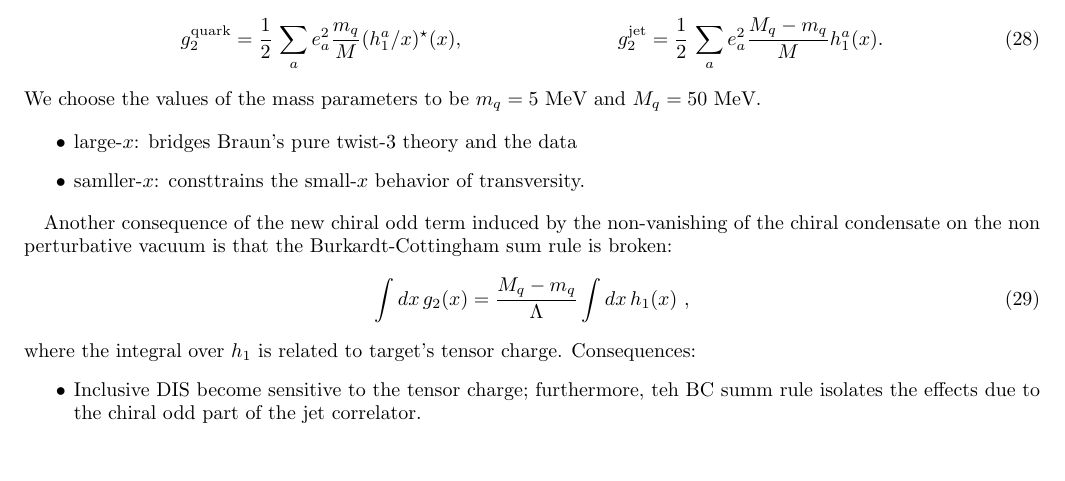
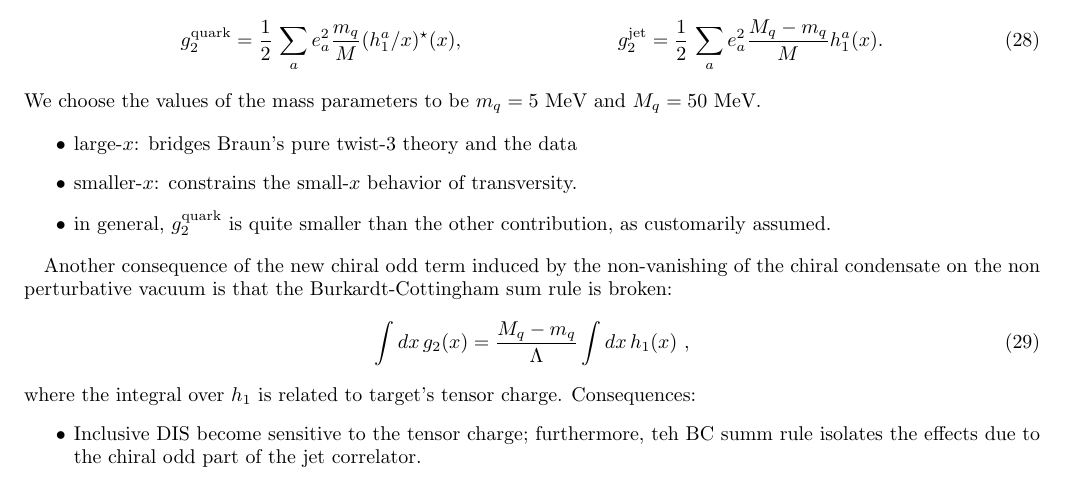
Before and after one commit to aaccardi/Jet-functions, a LaTeX paper (1607 - JMC for g2/Paper/JMC_dis.tex): part of page 4 of 5 before the commit and part of page 4 of 6 after it, cut so that both start at the same text, the shorter picture padded with empty space. Compiled offline with pdfLaTeX.

Commit message:
smaller corrections

```diff
--- a/1607 - JMC for g2/Paper/JMC_dis.tex
+++ b/1607 - JMC for g2/Paper/JMC_dis.tex
@@ -372,7 +368,8 @@ Different contributions to the $g_2$ structure function.
 
 \begin{itemize}
 \item large-$x$: bridges Braun's pure twist-3 theory and the data
-\item samller-$x$: consttrains the small-$x$ behavior of transversity.
+\item smaller-$x$: constrains the small-$x$ behavior of transversity.
+\item in general, $g_2^{\text{quark}}$ is quite smaller than the other contribution, as customarily assumed.
 \end{itemize}
 
 
```
Also changed, not shown: 1607 - JMC for g2/Paper/JMC_dis.tex (8 more changed lines), 1 other file.
